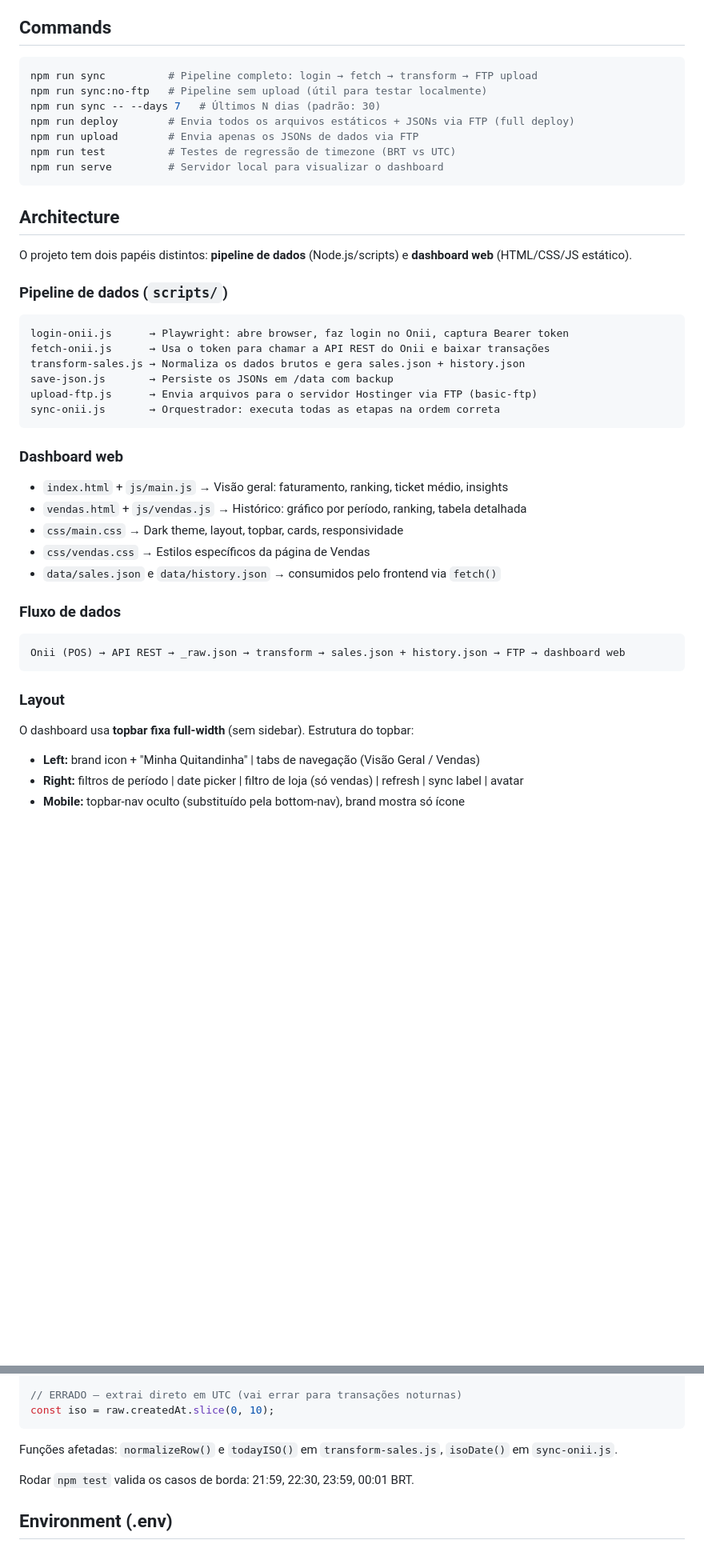
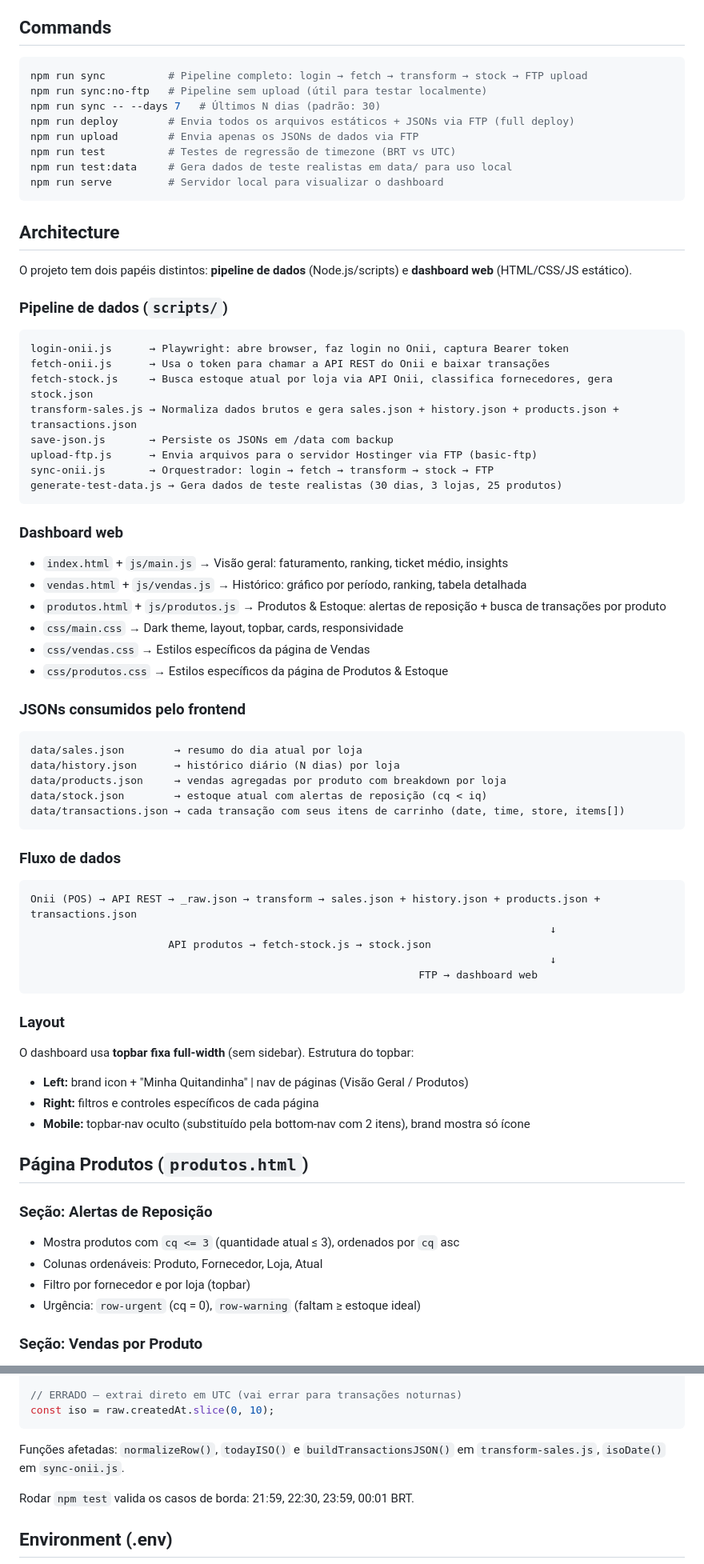
Before and after one commit to laisaandrade7/dash-mq, a Markdown page: CLAUDE.md, 2 parts joined by grey strips. Shown at 80% size. Rendered like a GitHub page; blank space fills up the shorter version.

Commit message:
docs: atualiza CLAUDE.md com arquitetura atual do projeto
Co-Authored-By: Claude Sonnet 4.6 <noreply@anthropic.com>

````diff
--- a/CLAUDE.md
+++ b/CLAUDE.md
@@ -5,12 +5,13 @@ This file provides guidance to Claude Code (claude.ai/code) when working with co
 ## Commands
 
 ```bash
-npm run sync          # Pipeline completo: login → fetch → transform → FTP upload
+npm run sync          # Pipeline completo: login → fetch → transform → stock → FTP upload
 npm run sync:no-ftp   # Pipeline sem upload (útil para testar localmente)
 npm run sync -- --days 7   # Últimos N dias (padrão: 30)
 npm run deploy        # Envia todos os arquivos estáticos + JSONs via FTP (full deploy)
 npm run upload        # Envia apenas os JSONs de dados via FTP
 npm run test          # Testes de regressão de timezone (BRT vs UTC)
+npm run test:data     # Gera dados de teste realistas em data/ para uso local
 npm run serve         # Servidor local para visualizar o dashboard
 ```
 
@@ -23,29 +24,58 @@ O projeto tem dois papéis distintos: **pipeline de dados** (Node.js/scripts) e
 ```
 login-onii.js      → Playwright: abre browser, faz login no Onii, captura Bearer token
 fetch-onii.js      → Usa o token para chamar a API REST do Onii e baixar transações
-transform-sales.js → Normaliza os dados brutos e gera sales.json + history.json
+fetch-stock.js     → Busca estoque atual por loja via API Onii, classifica fornecedores, gera stock.json
+transform-sales.js → Normaliza dados brutos e gera sales.json + history.json + products.json + transactions.json
 save-json.js       → Persiste os JSONs em /data com backup
 upload-ftp.js      → Envia arquivos para o servidor Hostinger via FTP (basic-ftp)
-sync-onii.js       → Orquestrador: executa todas as etapas na ordem correta
+sync-onii.js       → Orquestrador: login → fetch → transform → stock → FTP
+generate-test-data.js → Gera dados de teste realistas (30 dias, 3 lojas, 25 produtos)
 ```
 
 ### Dashboard web
 
 - `index.html` + `js/main.js` → Visão geral: faturamento, ranking, ticket médio, insights
 - `vendas.html` + `js/vendas.js` → Histórico: gráfico por período, ranking, tabela detalhada
+- `produtos.html` + `js/produtos.js` → Produtos & Estoque: alertas de reposição + busca de transações por produto
 - `css/main.css` → Dark theme, layout, topbar, cards, responsividade
 - `css/vendas.css` → Estilos específicos da página de Vendas
-- `data/sales.json` e `data/history.json` → consumidos pelo frontend via `fetch()`
+- `css/produtos.css` → Estilos específicos da página de Produtos & Estoque
+
+### JSONs consumidos pelo frontend
+
+```
+data/sales.json        → resumo do dia atual por loja
+data/history.json      → histórico diário (N dias) por loja
+data/products.json     → vendas agregadas por produto com breakdown por loja
+data/stock.json        → estoque atual com alertas de reposição (cq < iq)
+data/transactions.json → cada transação com seus itens de carrinho (date, time, store, items[])
+```
 
 ### Fluxo de dados
 
 ```
-Onii (POS) → API REST → _raw.json → transform → sales.json + history.json → FTP → dashboard web
+Onii (POS) → API REST → _raw.json → transform → sales.json + history.json + products.json + transactions.json
+                                                                                   ↓
+                      API produtos → fetch-stock.js → stock.json
+                                                                                   ↓
+                                                              FTP → dashboard web
 ```
 
 ### Layout
 
 O dashboard usa **topbar fixa full-width** (sem sidebar). Estrutura do topbar:
-- **Left:** brand icon + "Minha Quitandinha" | tabs de navegação (Visão Geral / Vendas)
-- **Right:** filtros de período | date picker | filtro de loja (só vendas) | refresh | sync label | avatar
-- **Mobile:** topbar-nav oculto (substituído pela bottom-nav), brand mostra só ícone
+- **Left:** brand icon + "Minha Quitandinha" | nav de páginas (Visão Geral / Produtos)
+- **Right:** filtros e controles específicos de cada página
+- **Mobile:** topbar-nav oculto (substituído pela bottom-nav com 2 itens), brand mostra só ícone
+
+## Página Produtos (`produtos.html`)
+
+### Seção: Alertas de Reposição
+
+- Mostra produtos com `cq <= 3` (quantidade atual ≤ 3), ordenados por `cq` asc
+- Colunas ordenáveis: Produto, Fornecedor, Loja, Atual
+- Filtro por fornecedor e por loja (topbar)
+- Urgência: `row-urgent` (cq = 0), `row-warning` (faltam ≥ estoque ideal)
+
+### Seção: Vendas por Produto
+
@@ -66,7 +124,7 @@ const iso = d.toISOString().split('T')[0];
 const iso = raw.createdAt.slice(0, 10);
 ```
 
-Funções afetadas: `normalizeRow()` e `todayISO()` em `transform-sales.js`, `isoDate()` em `sync-onii.js`.
+Funções afetadas: `normalizeRow()`, `todayISO()` e `buildTransactionsJSON()` em `transform-sales.js`, `isoDate()` em `sync-onii.js`.
 
 Rodar `npm test` valida os casos de borda: 21:59, 22:30, 23:59, 00:01 BRT.
 
````
Also changed, not shown: other parts of CLAUDE.md (+43 -1 lines).
